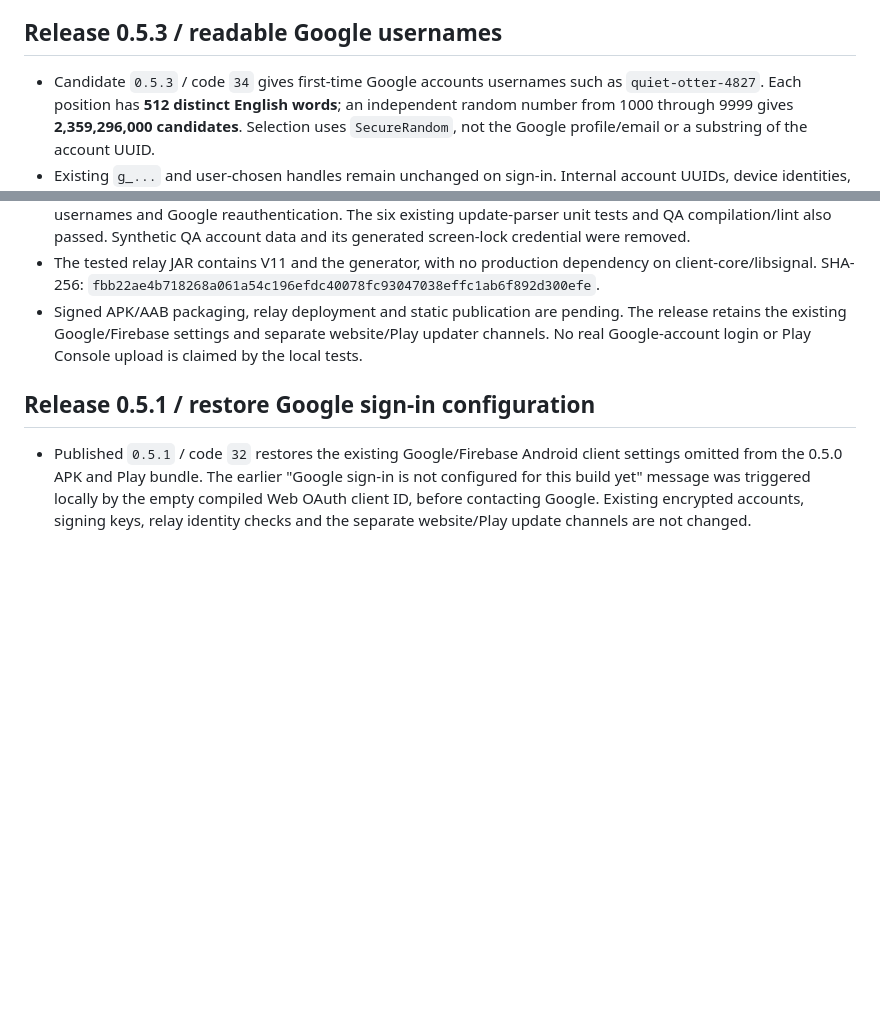
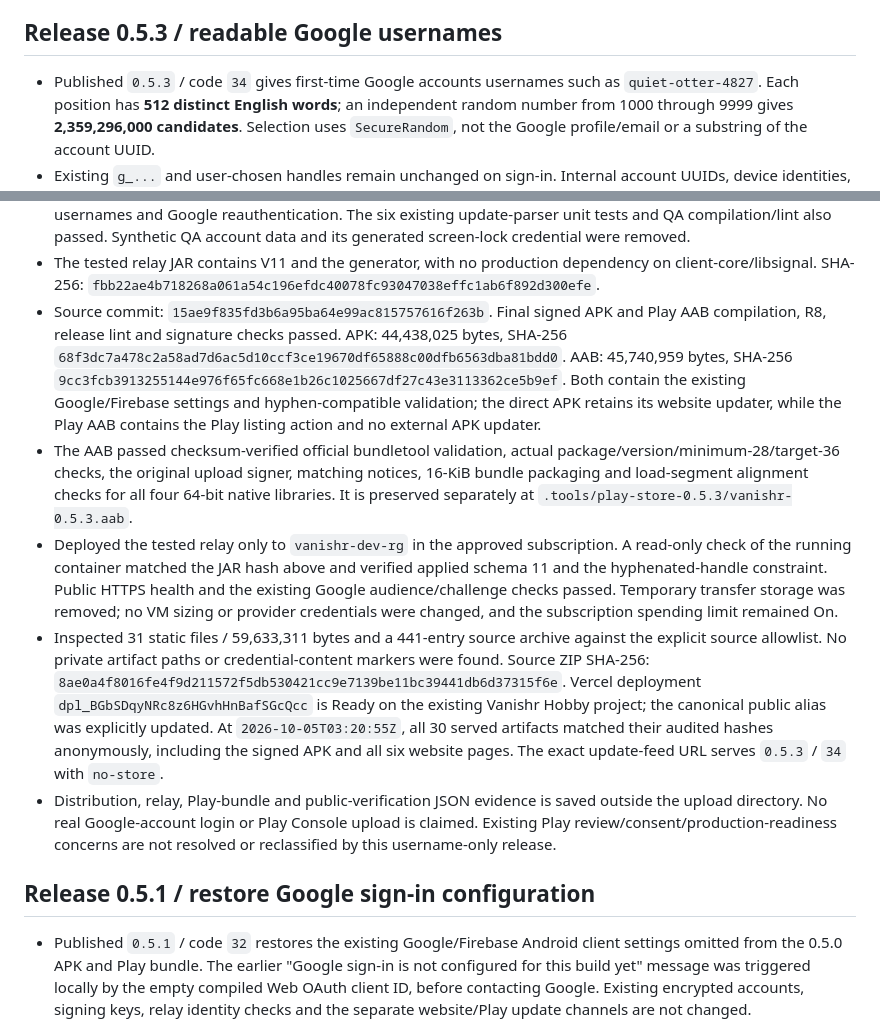
Before and after one commit to RichardHenryJames/vanishr, a Markdown page: docs/VERIFICATION.md, 2 parts joined by grey strips. Drawn GitHub-style; blank space fills up the shorter version.

Commit message:
Record verified 0.5.3 username release and V11 relay deployment
Record the 512-word lists, passing compatibility/concurrency tests, signed APK and Play AAB, live schema verification and all anonymous public artifact checks.

Co-authored-by: Copilot <223556219+Copilot@users.noreply.github.com>

```diff
--- a/docs/VERIFICATION.md
+++ b/docs/VERIFICATION.md
@@ -5,7 +5,7 @@ not a production security assessment or independent audit.
 
 ## Release 0.5.3 / readable Google usernames
 
-- Candidate `0.5.3` / code `34` gives first-time Google accounts usernames such
+- Published `0.5.3` / code `34` gives first-time Google accounts usernames such
   as `quiet-otter-4827`. Each position has **512 distinct English words**;
   an independent random number from 1000 through 9999 gives
   **2,359,296,000 candidates**. Selection uses `SecureRandom`, not the Google
@@ -44,10 +44,39 @@ not a production security assessment or independent audit.
 - The tested relay JAR contains V11 and the generator, with no production
   dependency on client-core/libsignal. SHA-256:
   `fbb22ae4b718268a061a54c196efdc40078fc93047038effc1ab6f892d300efe`.
-- Signed APK/AAB packaging, relay deployment and static publication are pending.
-  The release retains the existing Google/Firebase settings and separate
-  website/Play updater channels. No real Google-account login or Play Console
-  upload is claimed by the local tests.
+- Source commit: `15ae9f835fd3b6a95ba64e99ac815757616f263b`. Final signed APK
+  and Play AAB compilation, R8, release lint and signature checks passed.
+  APK: 44,438,025 bytes, SHA-256
+  `68f3dc7a478c2a58ad7d6ac5d10ccf3ce19670df65888c00dfb6563dba81bdd0`.
+  AAB: 45,740,959 bytes, SHA-256
+  `9cc3fcb3913255144e976f65fc668e1b26c1025667df27c43e3113362ce5b9ef`.
+  Both contain the existing Google/Firebase settings and hyphen-compatible
+  validation; the direct APK retains its website updater, while the Play AAB
+  contains the Play listing action and no external APK updater.
+- The AAB passed checksum-verified official bundletool validation, actual
+  package/version/minimum-28/target-36 checks, the original upload signer,
+  matching notices, 16-KiB bundle packaging and load-segment alignment checks
+  for all four 64-bit native libraries. It is preserved separately at
+  `.tools/play-store-0.5.3/vanishr-0.5.3.aab`.
+- Deployed the tested relay only to `vanishr-dev-rg` in the approved subscription.
+  A read-only check of the running container matched the JAR hash above and
+  verified applied schema 11 and the hyphenated-handle constraint. Public
+  HTTPS health and the existing Google audience/challenge checks passed.
+  Temporary transfer storage was removed; no VM sizing or provider credentials
+  were changed, and the subscription spending limit remained On.
+- Inspected 31 static files / 59,633,311 bytes and a 441-entry source archive
+  against the explicit source allowlist. No private artifact paths or
+  credential-content markers were found. Source ZIP SHA-256:
+  `8ae0a4f8016fe4f9d211572f5db530421cc9e7139be11bc39441db6d37315f6e`.
+  Vercel deployment `dpl_BGbSDqyNRc8z6HGvhHnBafSGcQcc` is Ready on the existing
+  Vanishr Hobby project; the canonical public alias was explicitly updated.
+  At `2026-10-05T03:20:55Z`, all 30 served artifacts matched their audited
+  hashes anonymously, including the signed APK and all six website pages.
+  The exact update-feed URL serves `0.5.3` / `34` with `no-store`.
+- Distribution, relay, Play-bundle and public-verification JSON evidence is
+  saved outside the upload directory. No real Google-account login or Play
+  Console upload is claimed. Existing Play review/consent/production-readiness
+  concerns are not resolved or reclassified by this username-only release.
 
 ## Release 0.5.1 / restore Google sign-in configuration
 
```
